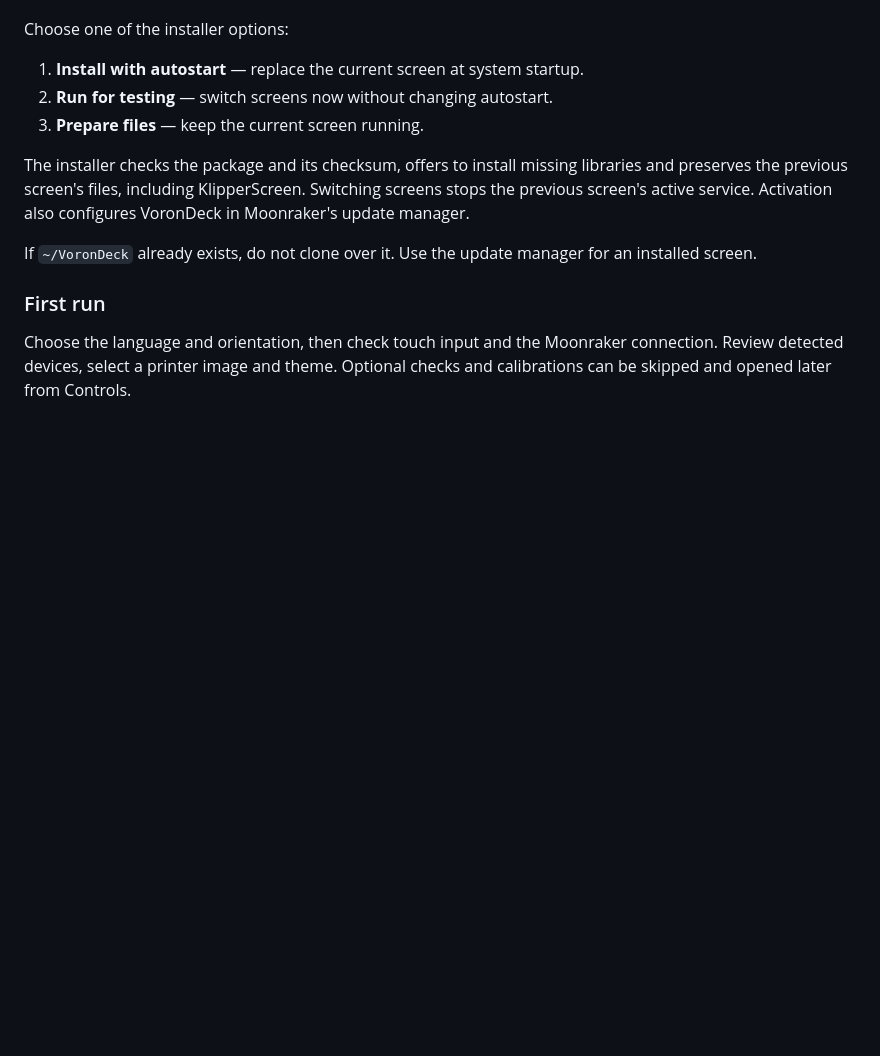
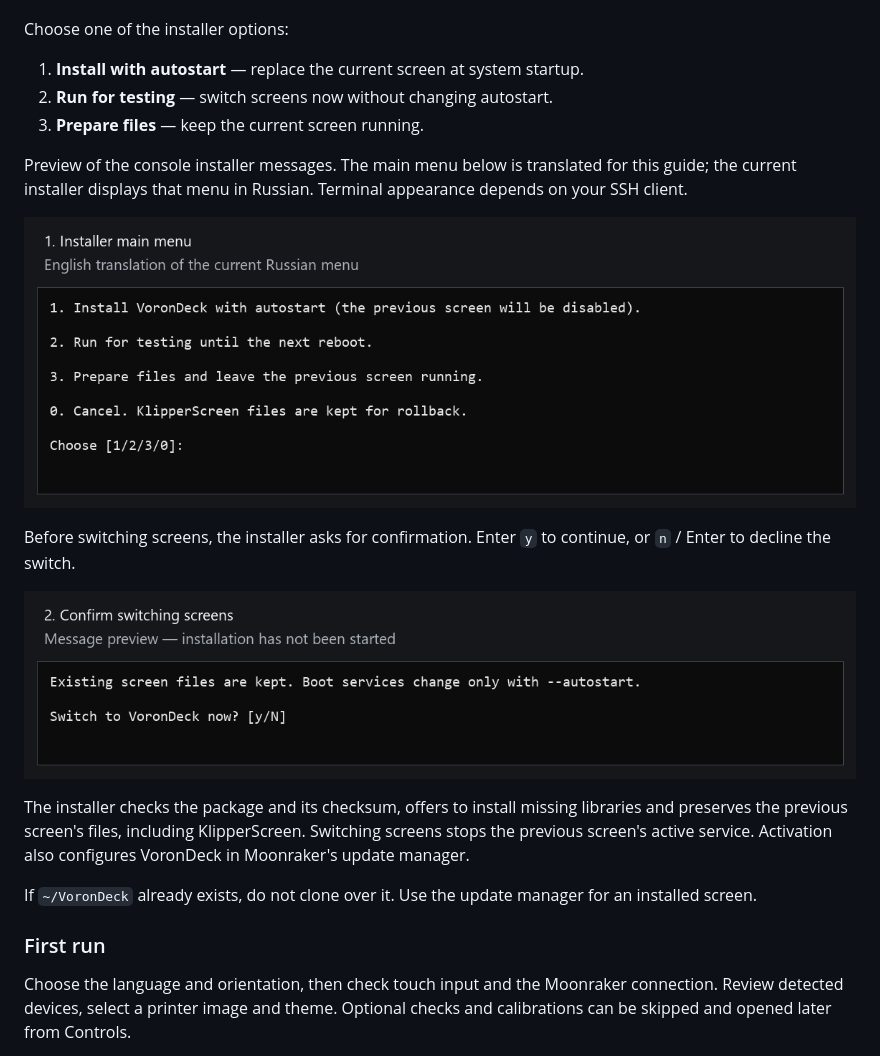
Before and after one commit to Redaktor-clok/VoronDeck, a Markdown page: README.en.md, the part around the change. GitHub-like rendering; pictures changed too: assets/presentation/en/installer-confirmation.png (added), assets/presentation/en/installer-menu.png (added); blank space fills up the shorter version.

Commit message:
docs: illustrate installation steps in Russian and English

```diff
--- a/README.en.md
+++ b/README.en.md
@@ -140,6 +140,14 @@ Choose one of the installer options:
 2. **Run for testing** — switch screens now without changing autostart.
 3. **Prepare files** — keep the current screen running.
 
+Preview of the console installer messages. The main menu below is translated for this guide; the current installer displays that menu in Russian. Terminal appearance depends on your SSH client.
+
+![Installer mode selection, translated into English](assets/presentation/en/installer-menu.png)
+
+Before switching screens, the installer asks for confirmation. Enter `y` to continue, or `n` / Enter to decline the switch.
+
+![Confirmation before switching to VoronDeck](assets/presentation/en/installer-confirmation.png)
+
 The installer checks the package and its checksum, offers to install missing libraries and preserves the previous screen's files, including KlipperScreen. Switching screens stops the previous screen's active service. Activation also configures VoronDeck in Moonraker's update manager.
 
 If `~/VoronDeck` already exists, do not clone over it. Use the update manager for an installed screen.
```
Also changed, not shown: README.md (+8 -0 lines), assets/presentation/installer-confirmation.png (added), assets/presentation/installer-menu.png (added).
